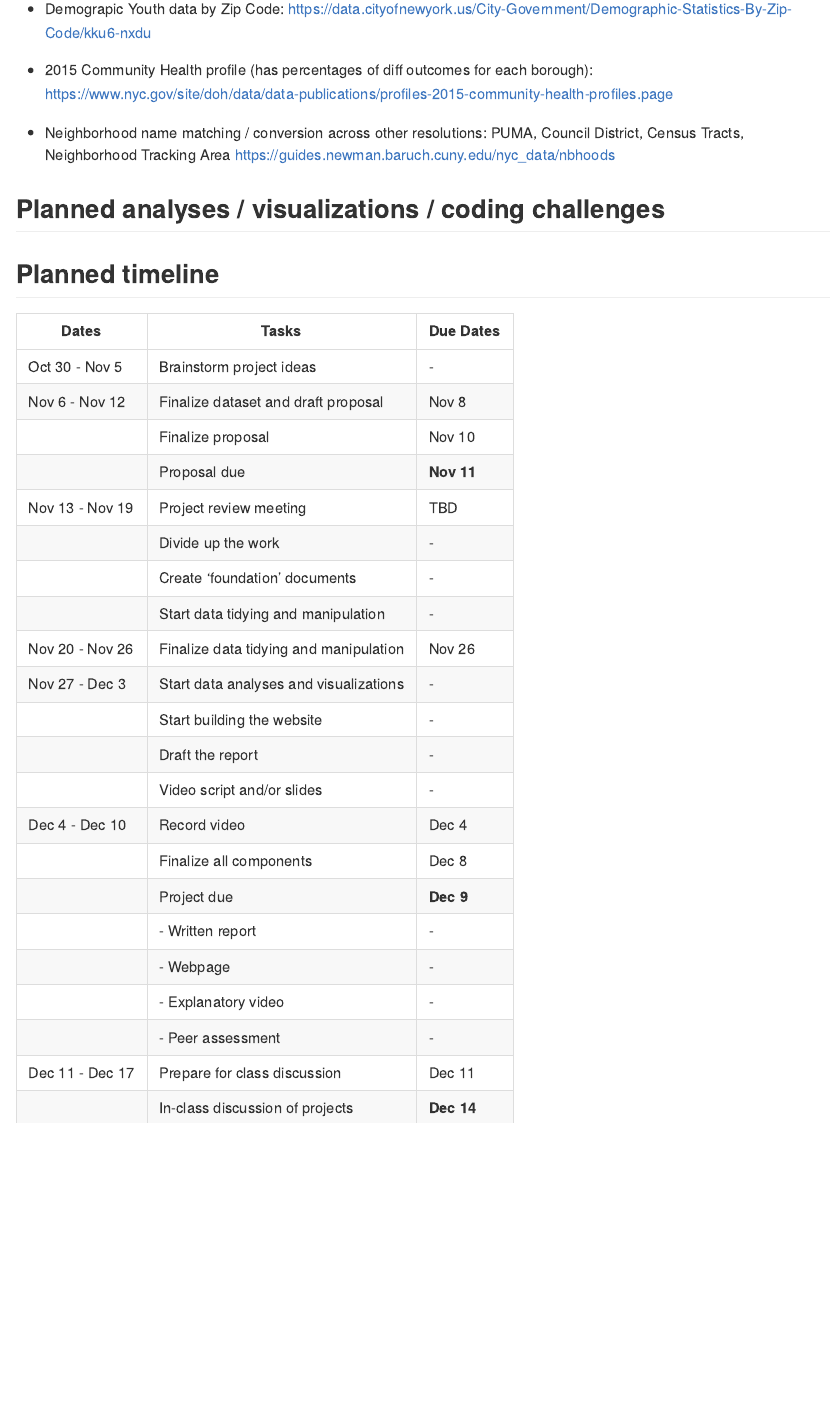
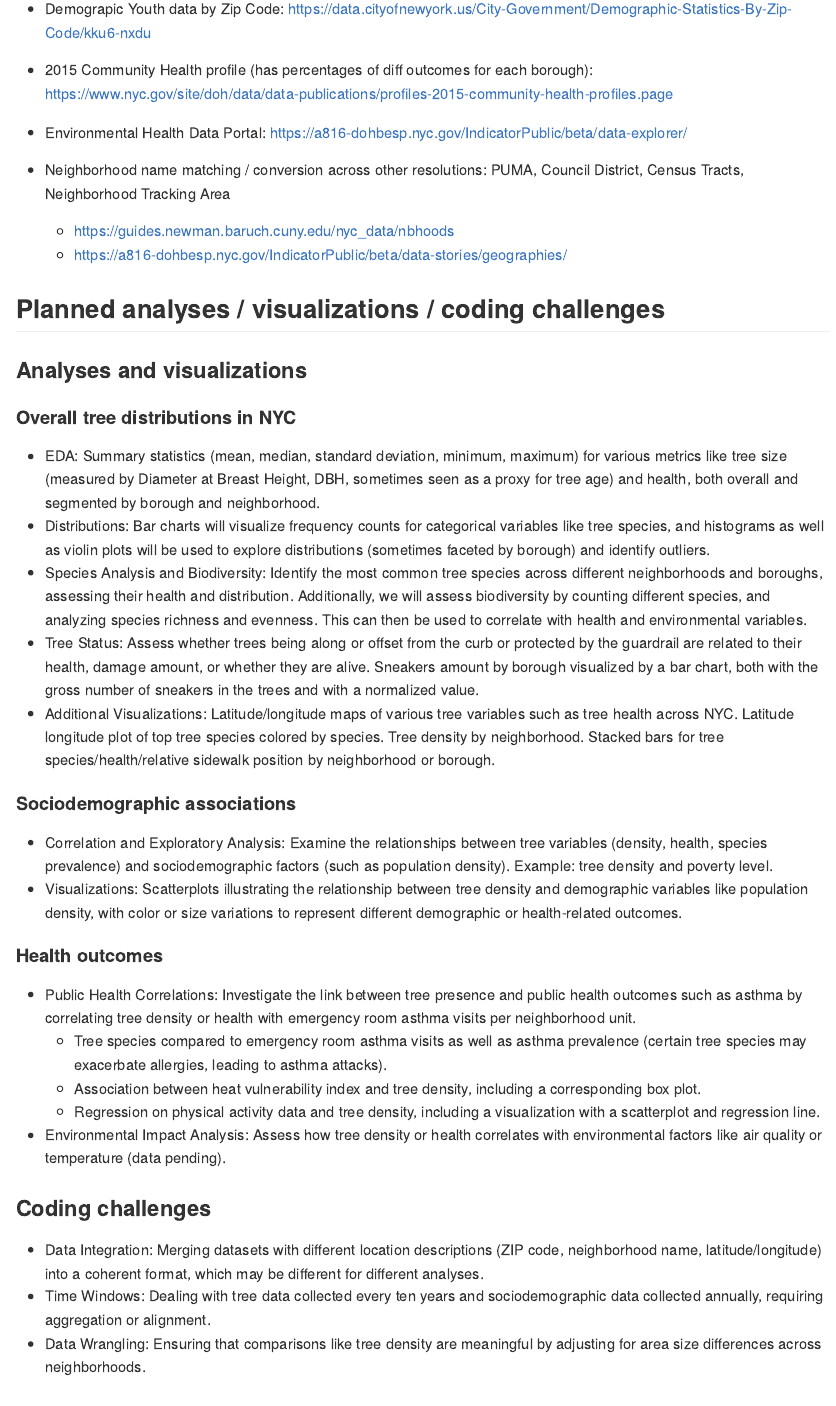
Before and after one commit to skulali/operation_lorax.github.io, an R Markdown document (proposal.Rmd): the page in a window 1100 px wide, from 2700 px down. The pictures show the output file proposal.md that the author committed with the source, drawn offline in the style of GitHub.

Commit message:
analyses, visualizations, and coding challenges

```diff
--- a/proposal.Rmd
+++ b/proposal.Rmd
@@ -73,9 +73,43 @@ The Street Tree survey appears to be collected citywide every 10 years, and the
 
 - 2015 Community Health profile (has percentages of diff outcomes for each borough): https://www.nyc.gov/site/doh/data/data-publications/profiles-2015-community-health-profiles.page
 
-- Neighborhood name matching / conversion across other resolutions: PUMA, Council District, Census Tracts, Neighborhood Tracking Area https://guides.newman.baruch.cuny.edu/nyc_data/nbhoods
+- Environmental Health Data Portal:
+https://a816-dohbesp.nyc.gov/IndicatorPublic/beta/data-explorer/
+
+- Neighborhood name matching / conversion across other resolutions: PUMA, Council District, Census Tracts, Neighborhood Tracking Area
+  - https://guides.newman.baruch.cuny.edu/nyc_data/nbhoods
+  - https://a816-dohbesp.nyc.gov/IndicatorPublic/beta/data-stories/geographies/
 
 ## Planned analyses / visualizations / coding challenges
+
+### Analyses and visualizations
+
+#### Overall tree distributions in NYC
+
+- EDA: Summary statistics (mean, median, standard deviation, minimum, maximum) for various metrics like tree size (measured by Diameter at Breast Height, DBH, sometimes seen as a proxy for tree age) and health, both overall and segmented by borough and neighborhood.
+- Distributions: Bar charts will visualize frequency counts for categorical variables like tree species, and histograms as well as violin plots will be used to explore distributions (sometimes faceted by borough) and identify outliers.
+- Species Analysis and Biodiversity: Identify the most common tree species across different neighborhoods and boroughs, assessing their health and distribution. Additionally, we will assess biodiversity by counting different species, and analyzing species richness and evenness. This can then be used to correlate with health and environmental variables.
+- Tree Status: Assess whether trees being along or offset from the curb or protected by the guardrail are related to their health, damage amount, or whether they are alive. Sneakers amount by borough visualized by a bar chart, both with the gross number of sneakers in the trees and with a normalized value.
+- Additional Visualizations: Latitude/longitude maps of various tree variables such as tree health across NYC. Latitude longitude plot of top tree species colored by species. Tree density by neighborhood. Stacked bars for tree species/health/relative sidewalk position by neighborhood or borough.
+
+#### Sociodemographic associations
+
+- Correlation and Exploratory Analysis: Examine the relationships between tree variables (density, health, species prevalence) and sociodemographic factors (such as population density). Example: tree density and poverty level.
+- Visualizations: Scatterplots illustrating the relationship between tree density and demographic variables like population density, with color or size variations to represent different demographic or health-related outcomes.
+
+#### Health outcomes
+
+- Public Health Correlations: Investigate the link between tree presence and public health outcomes such as asthma by correlating tree density or health with emergency room asthma visits per neighborhood unit.
+  - Tree species compared to emergency room asthma visits as well as asthma prevalence (certain tree species may exacerbate allergies, leading to asthma attacks).
+  - Association between heat vulnerability index and tree density, including a corresponding box plot.
+  - Regression on physical activity data and tree density, including a visualization with a scatterplot and regression line.
+- Environmental Impact Analysis: Assess how tree density or health correlates with environmental factors like air quality or temperature (data pending).
+
+### Coding challenges
+
+- Data Integration: Merging datasets with different location descriptions (ZIP code, neighborhood name, latitude/longitude) into a coherent format, which may be different for different analyses.
+- Time Windows: Dealing with tree data collected every ten years and sociodemographic data collected annually, requiring aggregation or alignment.
+- Data Wrangling: Ensuring that comparisons like tree density are meaningful by adjusting for area size differences across neighborhoods.
 
 ## Planned timeline
 
```
Also changed, not shown: proposal.md.
